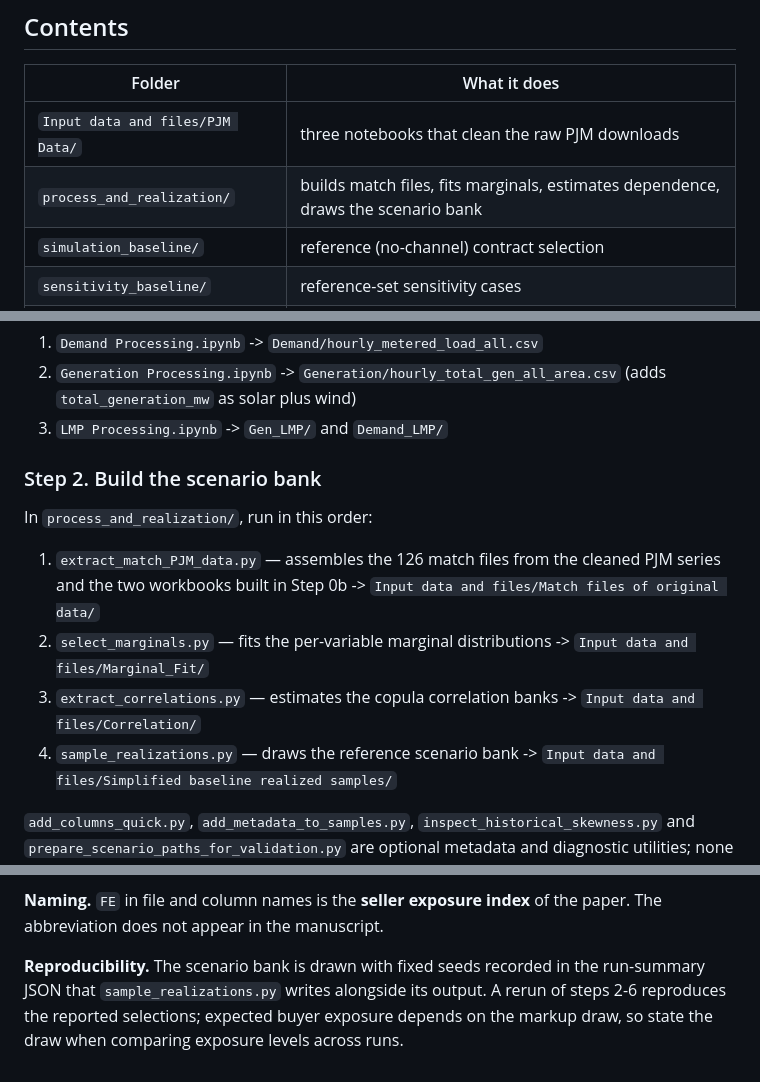
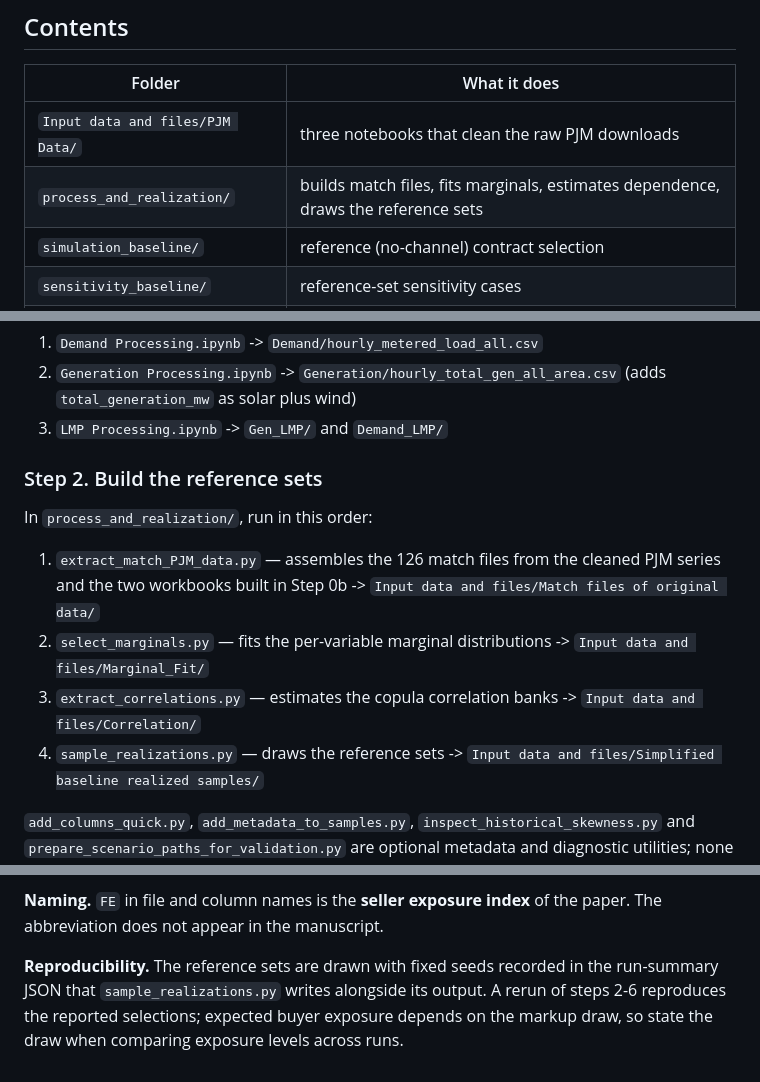
Before and after one commit to JChen-UTK/PPA-Dependence-Aware-Design, a Markdown page: README.md, 3 parts joined by grey strips. GitHub-like rendering.

Commit message:
Update README to reflect changes from scenario bank to reference sets

```diff
--- a/README.md
+++ b/README.md
@@ -13,7 +13,7 @@ files.
 | Folder | What it does |
 |---|---|
 | `Input data and files/PJM Data/` | three notebooks that clean the raw PJM downloads |
-| `process_and_realization/` | builds match files, fits marginals, estimates dependence, draws the scenario bank |
+| `process_and_realization/` | builds match files, fits marginals, estimates dependence, draws the reference sets |
 | `simulation_baseline/` | reference (no-channel) contract selection |
 | `sensitivity_baseline/` | reference-set sensitivity cases |
 | `simulation_mutation/` | channel-adjusted sample generation and risk-neutral selection |
@@ -223,7 +223,7 @@ In `Input data and files/PJM Data/`, run:
    (adds `total_generation_mw` as solar plus wind)
 3. `LMP Processing.ipynb` -> `Gen_LMP/` and `Demand_LMP/`
 
-### Step 2. Build the scenario bank
+### Step 2. Build the reference sets
 
 In `process_and_realization/`, run in this order:
 
@@ -234,7 +234,7 @@ In `process_and_realization/`, run in this order:
    -> `Input data and files/Marginal_Fit/`
 3. `extract_correlations.py` — estimates the copula correlation banks
    -> `Input data and files/Correlation/`
-4. `sample_realizations.py` — draws the reference scenario bank
+4. `sample_realizations.py` — draws the reference sets
    -> `Input data and files/Simplified baseline realized samples/`
 
 `add_columns_quick.py`, `add_metadata_to_samples.py`,
@@ -358,7 +358,7 @@ condition, while the evaluation permits signed spreads.
 **Naming.** `FE` in file and column names is the **seller exposure index** of the
 paper. The abbreviation does not appear in the manuscript.
 
-**Reproducibility.** The scenario bank is drawn with fixed seeds recorded in the
+**Reproducibility.** The reference sets are drawn with fixed seeds recorded in the
 run-summary JSON that `sample_realizations.py` writes alongside its output. A
 rerun of steps 2-6 reproduces the reported selections; expected buyer exposure
 depends on the markup draw, so state the draw when comparing exposure levels
```
